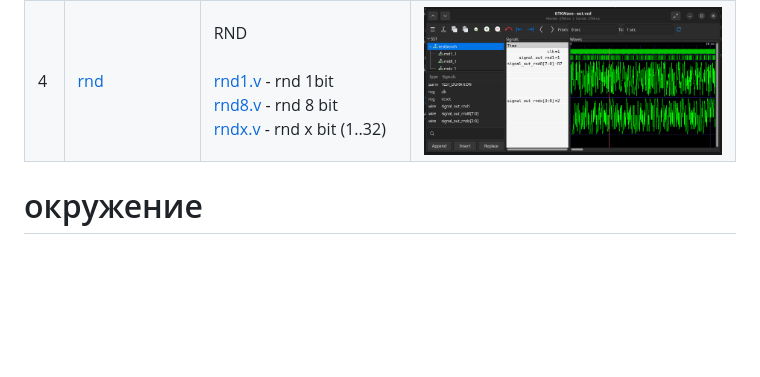
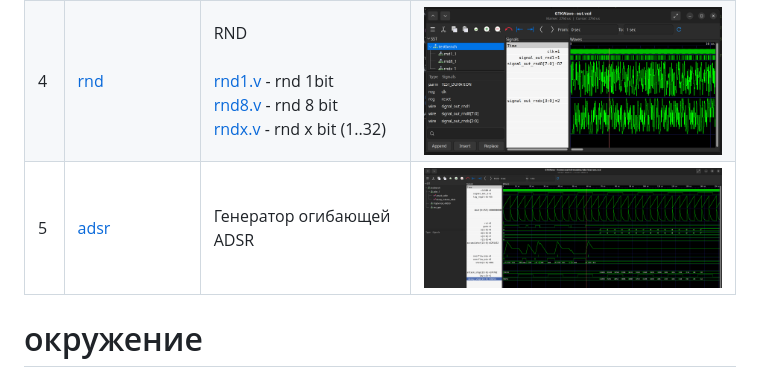
Before and after one commit to VitaSound/hdl-modules, a Markdown page: README.md, the part around the change. Rendered like a GitHub page; pictures changed too: adsr/test.png (added); blank space fills up the shorter version.

Commit message:
tmp adsr

```diff
--- a/README.md
+++ b/README.md
@@ -24,6 +24,7 @@
 | 2 | [dds_transform](/dds_transform/README.md) | Преобразователи формы базовой цифровой пилы <br><br> [dds2saw.v](https://github.com/VitaSound/hdl-modules/blob/master/dds_transform/dds2saw.v) - пила <br> [dds2revsaw.v](https://github.com/VitaSound/hdl-modules/blob/master/dds_transform/dds2revsaw.v) - обратная пила <br> [dds2tria.v](https://github.com/VitaSound/hdl-modules/blob/master/dds_transform/dds2tria.v) - треугольник <br> [dds2meandr.v](https://github.com/VitaSound/hdl-modules/blob/master/dds_transform/dds2meandr.v) - меандр <br> [dds2pwm.v](https://github.com/VitaSound/hdl-modules/blob/master/dds_transform/dds2pwm.v) - PWM c 7-битной регулировкой % | ![dds](https://github.com/VitaSound/hdl-modules/blob/master/dds_transform/test.png?raw=true) |
 | 3 | [vca](/vca/README.md) | VCA <br><br> [svca.v](https://github.com/VitaSound/hdl-modules/blob/master/vca/svca.v) - vca 8bit cv, in, out <br> [svca_wide.v](https://github.com/VitaSound/hdl-modules/blob/master/vca/svca_wide.v) - vca 8bit cv, in, 16bit out <br> [svca32.v](https://github.com/VitaSound/hdl-modules/blob/master/vca/svca32.v) - vca 32 bit cv, in, out | ![vca](https://github.com/VitaSound/hdl-modules/blob/master/vca/test.png?raw=true) |
 | 4 | [rnd](/rnd/README.md) | RND <br><br> [rnd1.v](https://github.com/VitaSound/hdl-modules/blob/master/rnd/rnd1.v) - rnd 1bit <br> [rnd8.v](https://github.com/VitaSound/hdl-modules/blob/master/rnd/rnd8.v) - rnd 8 bit <br> [rndx.v](https://github.com/VitaSound/hdl-modules/blob/master/rnd/rndx.v) - rnd x bit (1..32) | ![rnd](https://github.com/VitaSound/hdl-modules/blob/master/rnd/test.png?raw=true) |
+| 5 | [adsr](/adsr/README.md) | Генератор огибающей ADSR | ![adsr](https://github.com/VitaSound/hdl-modules/blob/master/adsr/test.png?raw=true) |
 
 # окружение
 
```
Also changed, not shown: adsr/README.md (added, +5 -0 lines), 5 other files.
